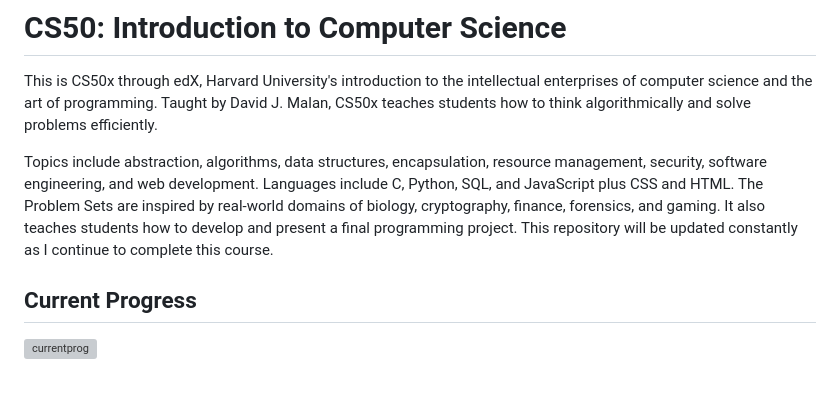
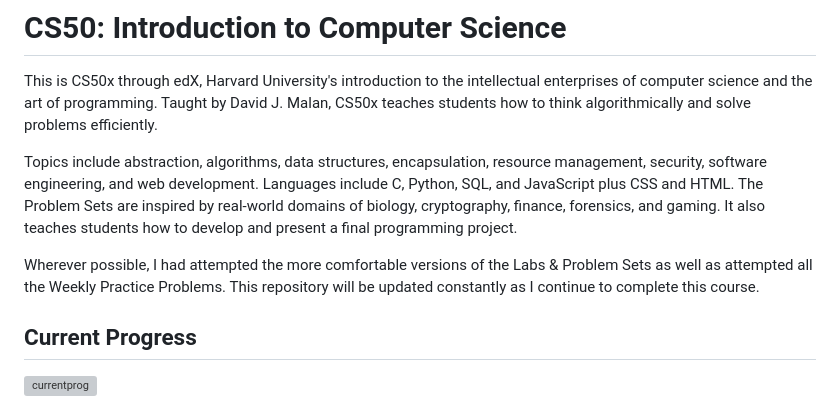
Before and after one commit to omcodedthis/CS50x, a Markdown page: README.md, the part around the change. Drawn GitHub-style; blank space fills up the shorter version; grey boxes are pictures that could not be loaded.

```diff
--- a/README.md
+++ b/README.md
@@ -1,7 +1,9 @@
 # CS50: Introduction to Computer Science
 This is CS50x through edX, Harvard University's introduction to the intellectual enterprises of computer science and the art of programming. Taught by David J. Malan, CS50x teaches students how to think algorithmically and solve problems efficiently.
 
-Topics include abstraction, algorithms, data structures, encapsulation, resource management, security, software engineering, and web development. Languages include C, Python, SQL, and JavaScript plus CSS and HTML. The Problem Sets are inspired by real-world domains of biology, cryptography, finance, forensics, and gaming. It also teaches students how to develop and present a final programming project. This repository will be updated constantly as I continue to complete this course.
+Topics include abstraction, algorithms, data structures, encapsulation, resource management, security, software engineering, and web development. Languages include C, Python, SQL, and JavaScript plus CSS and HTML. The Problem Sets are inspired by real-world domains of biology, cryptography, finance, forensics, and gaming. It also teaches students how to develop and present a final programming project.
+
+Wherever possible, I had attempted the more comfortable versions of the Labs & Problem Sets as well as attempted all the Weekly Practice Problems. This repository will be updated constantly as I continue to complete this course.
 
 ## Current Progress
 
```
